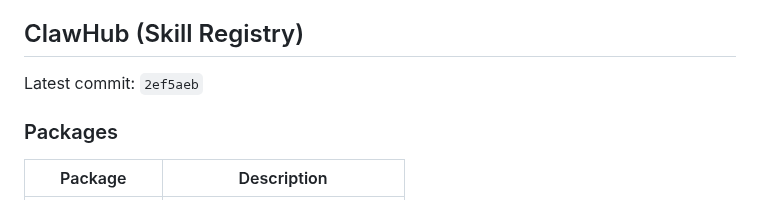
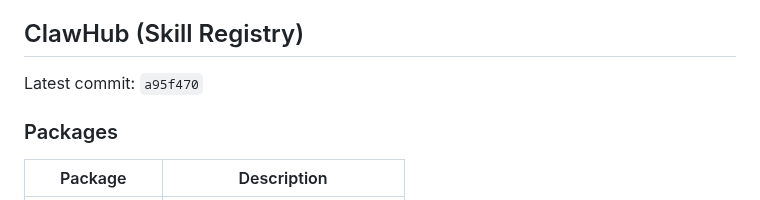
Before and after one commit to ztdyyds-cmd/skill-store, a Markdown page: README.md, the part around the change. GitHub-like rendering.

Commit message:
chore(sync): update clawhub info in README [2026-07-03]

```diff
--- a/README.md
+++ b/README.md
@@ -509,7 +509,7 @@ MIT License
 <!-- clawhub-sync-start -->
 ## ClawHub (Skill Registry)
 
-Latest commit: `2ef5aeb`
+Latest commit: `a95f470`
 
 ### Packages
 
```
